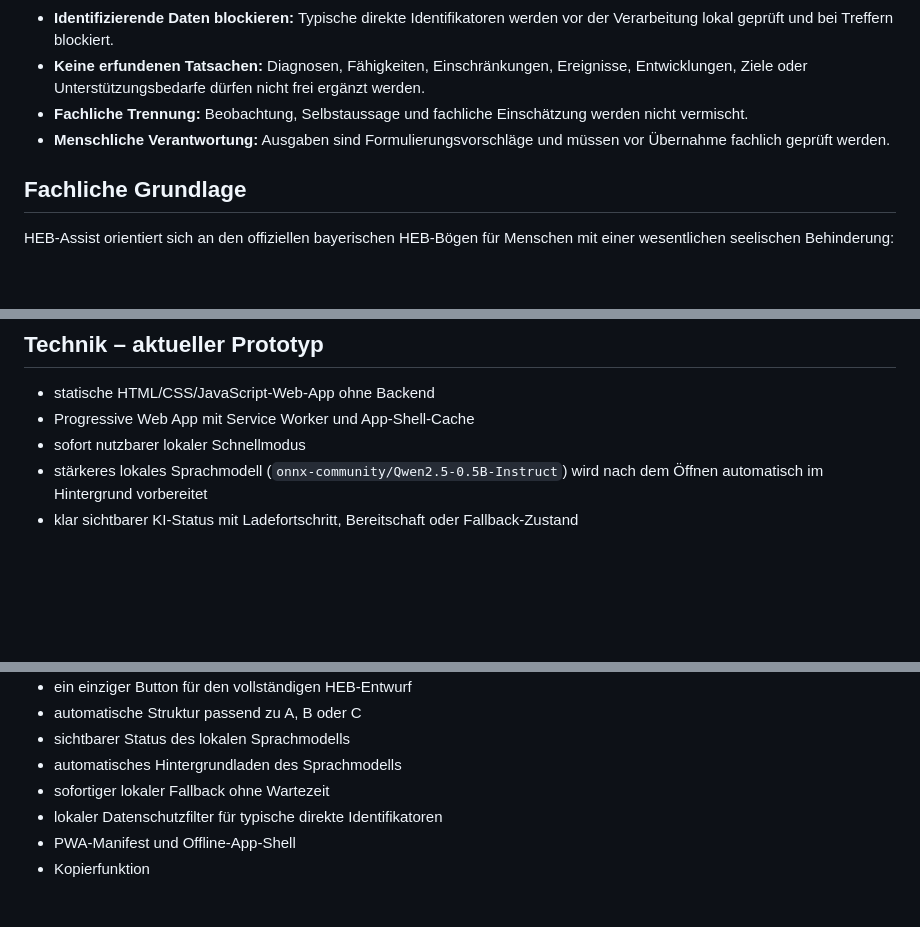
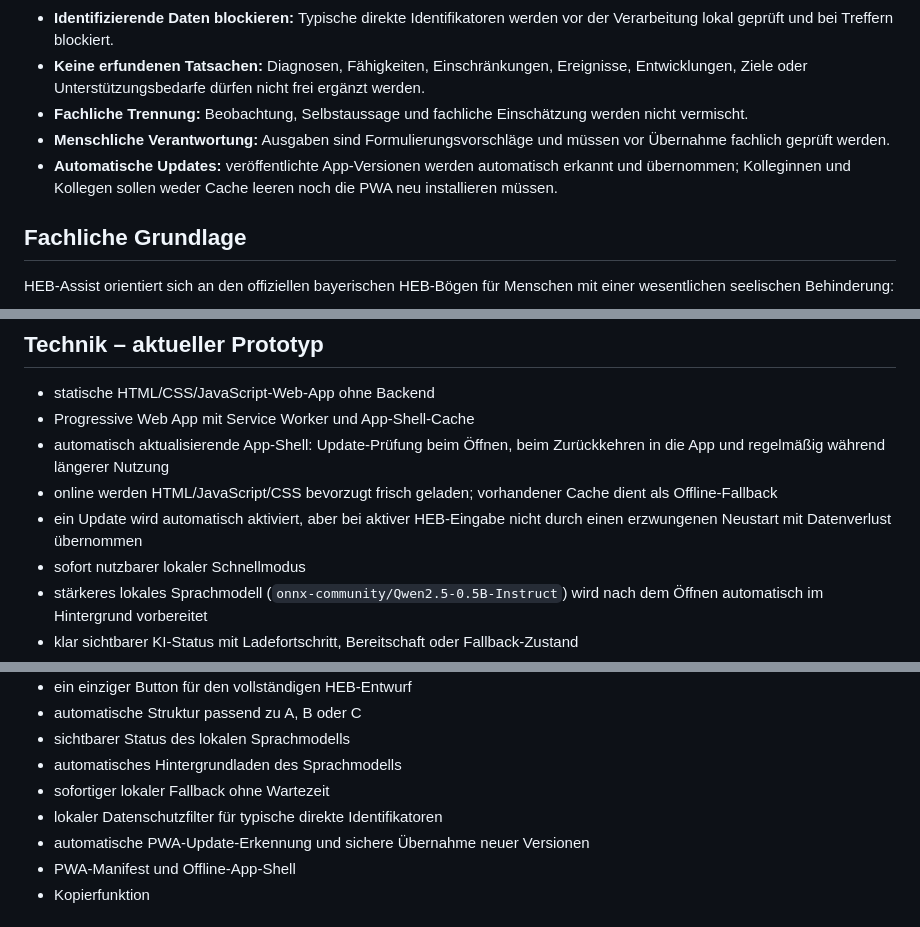
Before and after one commit to ys2mm422yb-max/HEB-Assist, a Markdown page: README.md, 3 parts joined by grey strips. Drawn GitHub-style; blank space fills up the shorter version.

Commit message:
Document automatic self-updating behavior

```diff
--- a/README.md
+++ b/README.md
@@ -17,6 +17,7 @@ Mitarbeitende beschreiben eine Situation in normaler Alltagssprache. HEB-Assist
 - **Keine erfundenen Tatsachen:** Diagnosen, Fähigkeiten, Einschränkungen, Ereignisse, Entwicklungen, Ziele oder Unterstützungsbedarfe dürfen nicht frei ergänzt werden.
 - **Fachliche Trennung:** Beobachtung, Selbstaussage und fachliche Einschätzung werden nicht vermischt.
 - **Menschliche Verantwortung:** Ausgaben sind Formulierungsvorschläge und müssen vor Übernahme fachlich geprüft werden.
+- **Automatische Updates:** veröffentlichte App-Versionen werden automatisch erkannt und übernommen; Kolleginnen und Kollegen sollen weder Cache leeren noch die PWA neu installieren müssen.
 
 ## Fachliche Grundlage
 
@@ -32,6 +33,9 @@ Die fünf offiziellen HEB-Bereiche werden unverändert als Hauptbereiche verwend
 
 - statische HTML/CSS/JavaScript-Web-App ohne Backend
 - Progressive Web App mit Service Worker und App-Shell-Cache
+- automatisch aktualisierende App-Shell: Update-Prüfung beim Öffnen, beim Zurückkehren in die App und regelmäßig während längerer Nutzung
+- online werden HTML/JavaScript/CSS bevorzugt frisch geladen; vorhandener Cache dient als Offline-Fallback
+- ein Update wird automatisch aktiviert, aber bei aktiver HEB-Eingabe nicht durch einen erzwungenen Neustart mit Datenverlust übernommen
 - sofort nutzbarer lokaler Schnellmodus
 - stärkeres lokales Sprachmodell (`onnx-community/Qwen2.5-0.5B-Instruct`) wird nach dem Öffnen automatisch im Hintergrund vorbereitet
 - klar sichtbarer KI-Status mit Ladefortschritt, Bereitschaft oder Fallback-Zustand
@@ -59,6 +63,7 @@ Die aktuelle Architektur kombiniert deshalb beides: HEB-Assist ist sofort nutzba
 - automatisches Hintergrundladen des Sprachmodells
 - sofortiger lokaler Fallback ohne Wartezeit
 - lokaler Datenschutzfilter für typische direkte Identifikatoren
+- automatische PWA-Update-Erkennung und sichere Übernahme neuer Versionen
 - PWA-Manifest und Offline-App-Shell
 - Kopierfunktion
 
```
